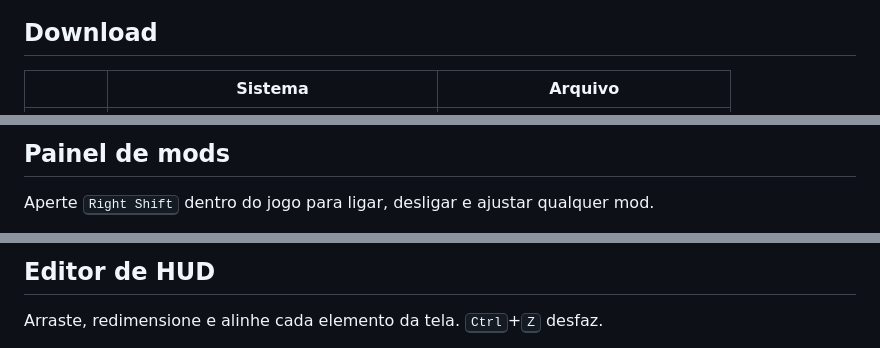
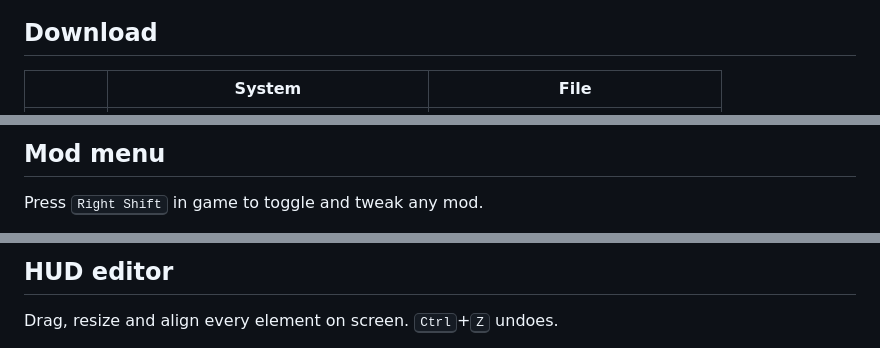
Before and after one commit to arthwr14/hyperium-launcher, a Markdown page: README.md, 3 parts joined by grey strips. GitHub-like rendering.

```diff
--- a/README.md
+++ b/README.md
@@ -25,5 +25,5 @@
 
 ## Download
 
-| | Sistema | Arquivo |
+| | System | File |
 |:-:|---|---|
@@ -79,7 +79,7 @@ Texturas, armaduras, itens e menus das versões novas do Minecraft. O combate, o
 </p>
 
-## Painel de mods
+## Mod menu
 
-Aperte <kbd>Right Shift</kbd> dentro do jogo para ligar, desligar e ajustar qualquer mod.
+Press <kbd>Right Shift</kbd> in game to toggle and tweak any mod.
 
 <p align="center">
@@ -87,7 +87,7 @@ Aperte <kbd>Right Shift</kbd> dentro do jogo para ligar, desligar e ajustar qual
 </p>
 
-## Editor de HUD
+## HUD editor
 
-Arraste, redimensione e alinhe cada elemento da tela. <kbd>Ctrl</kbd>+<kbd>Z</kbd> desfaz.
+Drag, resize and align every element on screen. <kbd>Ctrl</kbd>+<kbd>Z</kbd> undoes.
 
 <p align="center">
```
Also changed, not shown: other parts of README.md (+39 -39 lines).
